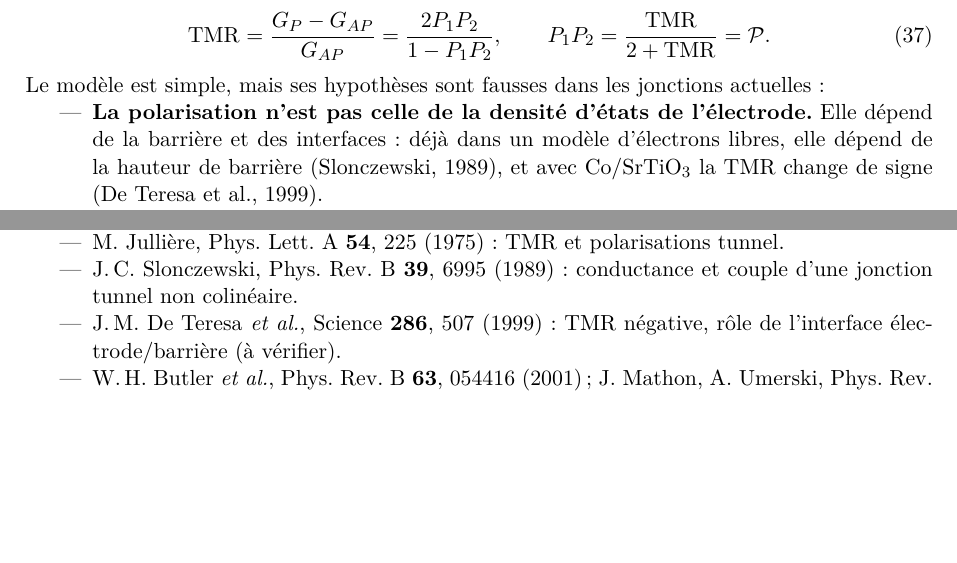
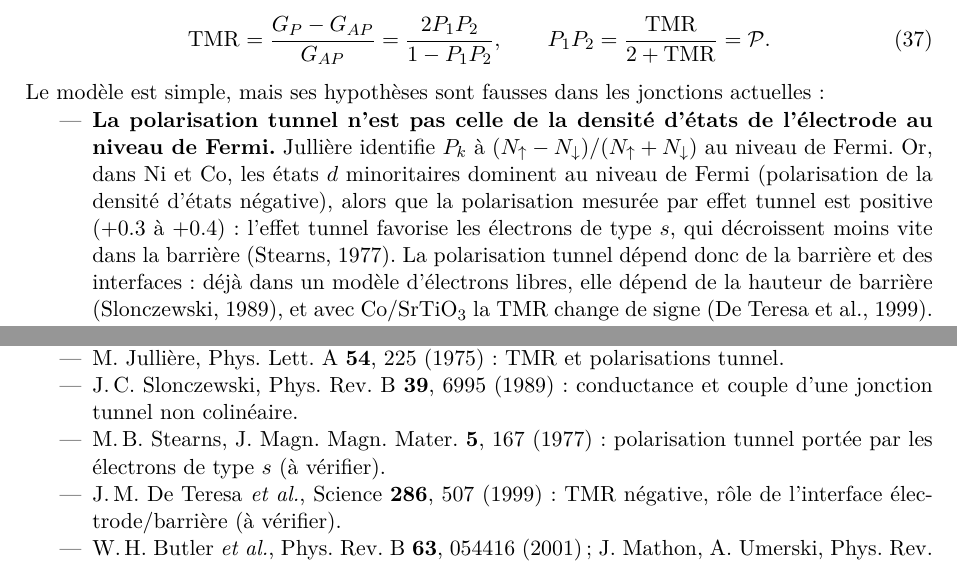
Before and after one commit to feellgood/FeeLLGood, a LaTeX document (dev-notes/slonczewski_polarisation.tex): two parts of pages 15 and 22 of 22, joined at a grey line, cut so that both start at the same text, the shorter picture padded with empty space. Compiled offline with pdfLaTeX.

Commit message:
dev-notes: slonczewski note, tunnel polarization vs density of states
The first limitation of the Jullière model is stated precisely: the
tunnel polarization is not the spin polarization of the density of
states of the electrode at the Fermi level, which Jullière assumes. In
Ni and Co, the minority d states dominate at the Fermi level (negative
polarization of the density of states) while the polarization measured
by tunneling is positive (+0.3 to +0.4), the s-like electrons decaying
more slowly in the barrier (Stearns, 1977). Reference Stearns 1977
added, marked to be checked.

Co-Authored-By: Claude Opus 5.5 <noreply@anthropic.com>

```diff
--- a/dev-notes/slonczewski_polarisation.tex
+++ b/dev-notes/slonczewski_polarisation.tex
@@ -1111,11 +1111,17 @@ conductances donne la TMR de Jullière :
 Le modèle est simple, mais ses hypothèses sont fausses dans les jonctions
 actuelles :
 \begin{itemize}
-  \item \textbf{La polarisation n'est pas celle de la densité d'états de
-    l'électrode.} Elle dépend de la barrière et des interfaces : déjà dans
-    un modèle d'électrons libres, elle dépend de la hauteur de barrière
-    (Slonczewski, 1989), et avec Co/SrTiO$_3$ la TMR change de signe (De
-    Teresa et al., 1999).
+  \item \textbf{La polarisation tunnel n'est pas celle de la densité
+    d'états de l'électrode au niveau de Fermi.} Jullière identifie $P_k$ à
+    $(N_\uparrow-N_\downarrow)/(N_\uparrow+N_\downarrow)$ au niveau de
+    Fermi. Or, dans Ni et Co, les états $d$ minoritaires dominent au niveau
+    de Fermi (polarisation de la densité d'états négative), alors que la
+    polarisation mesurée par effet tunnel est positive (+0.3 à +0.4) :
+    l'effet tunnel favorise les électrons de type $s$, qui décroissent moins
+    vite dans la barrière (Stearns, 1977). La polarisation tunnel dépend
+    donc de la barrière et des interfaces : déjà dans un modèle d'électrons
+    libres, elle dépend de la hauteur de barrière (Slonczewski, 1989), et
+    avec Co/SrTiO$_3$ la TMR change de signe (De Teresa et al., 1999).
   \item \textbf{Dans MgO épitaxié, l'effet tunnel est cohérent.} La
     barrière filtre les états de symétrie $\Delta_1$, presque totalement
     polarisés dans Fe ou CoFe (Butler et al., Mathon et Umerski, 2001) :
@@ -1594,6 +1600,8 @@ Brataas (\texttt{validation/slonczewski\_angle}).
     polarisations tunnel.
   \item J.\,C.~Slonczewski, Phys.\ Rev.\ B \textbf{39}, 6995 (1989) :
     conductance et couple d'une jonction tunnel non colinéaire.
+  \item M.\,B.~Stearns, J.~Magn.\ Magn.\ Mater.\ \textbf{5}, 167 (1977) :
+    polarisation tunnel portée par les électrons de type $s$ (à vérifier).
   \item J.\,M.~De Teresa \emph{et al.}, Science \textbf{286}, 507 (1999) :
     TMR négative, rôle de l'interface électrode/barrière (à vérifier).
   \item W.\,H.~Butler \emph{et al.}, Phys.\ Rev.\ B \textbf{63}, 054416
```
